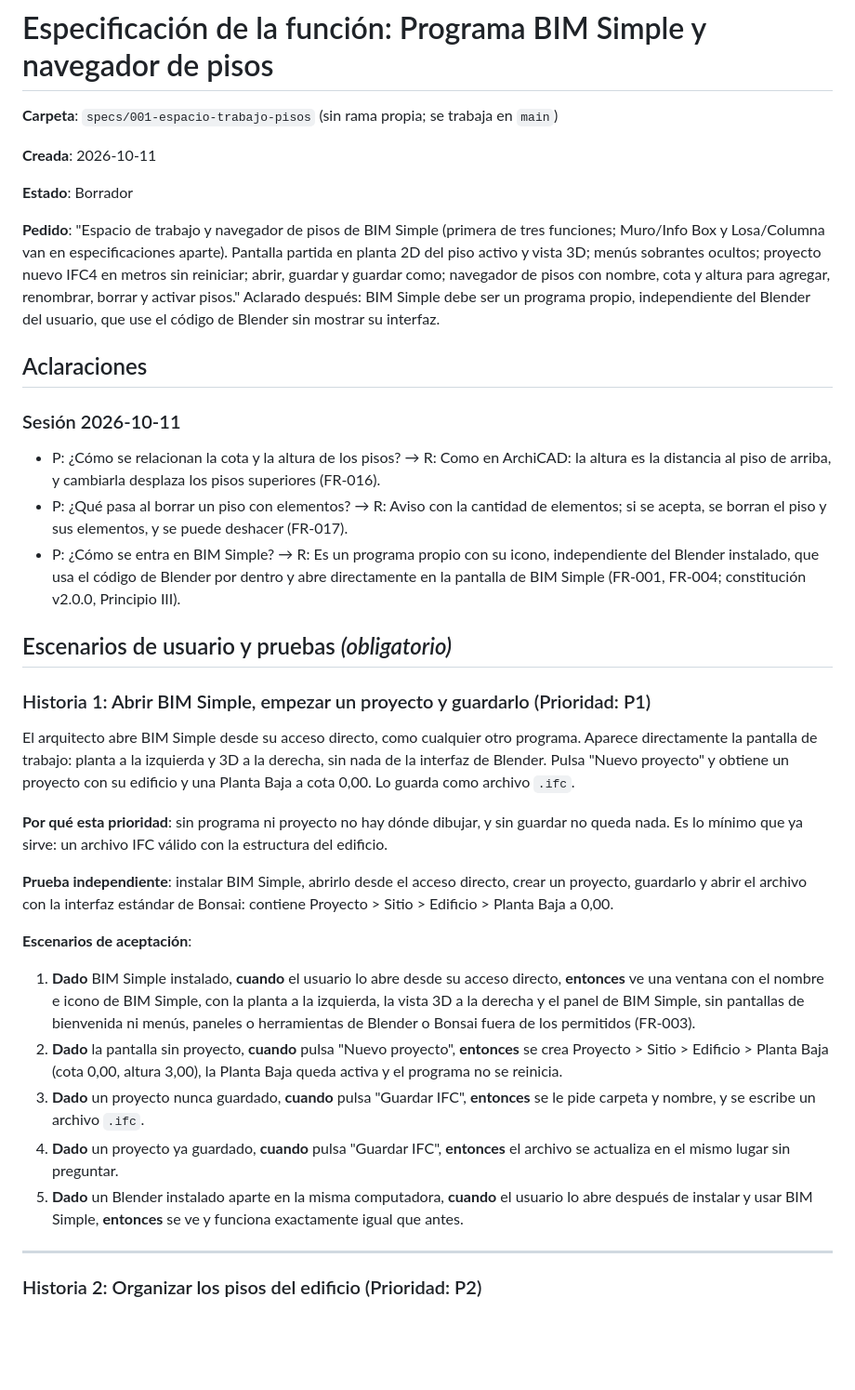
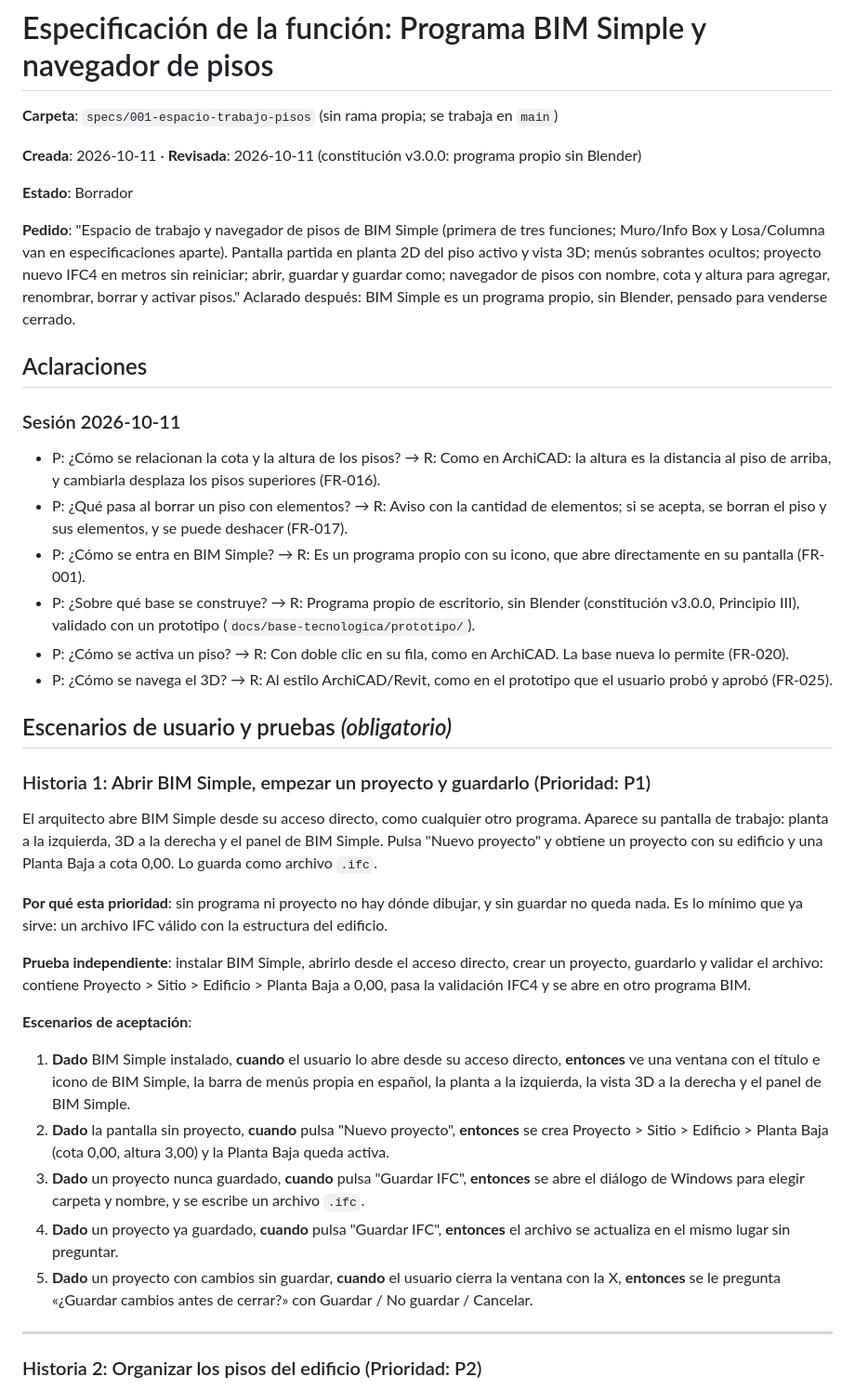
Before and after one commit to nestorfelipe00/bim-simple, a Markdown page: specs/001-espacio-trabajo-pisos/spec.md, the part around one of its changes. Shown at 93% size. GitHub-like rendering; blank space fills up the shorter version.

```diff
--- a/specs/001-espacio-trabajo-pisos/spec.md
+++ b/specs/001-espacio-trabajo-pisos/spec.md
@@ -2,7 +2,7 @@
 
 **Carpeta**: `specs/001-espacio-trabajo-pisos` (sin rama propia; se trabaja en `main`)
 
-**Creada**: 2026-10-11
+**Creada**: 2026-10-11 · **Revisada**: 2026-10-11 (constitución v3.0.0: programa propio sin Blender)
 
 **Estado**: Borrador
 
@@ -10,8 +10,8 @@
 Muro/Info Box y Losa/Columna van en especificaciones aparte). Pantalla partida en planta 2D del
 piso activo y vista 3D; menús sobrantes ocultos; proyecto nuevo IFC4 en metros sin reiniciar;
 abrir, guardar y guardar como; navegador de pisos con nombre, cota y altura para agregar,
-renombrar, borrar y activar pisos." Aclarado después: BIM Simple debe ser un programa propio,
-independiente del Blender del usuario, que use el código de Blender sin mostrar su interfaz.
+renombrar, borrar y activar pisos." Aclarado después: BIM Simple es un programa propio, sin
+Blender, pensado para venderse cerrado.
 
 ## Aclaraciones
 
@@ -21,41 +21,44 @@ independiente del Blender del usuario, que use el código de Blender sin mostrar
   distancia al piso de arriba, y cambiarla desplaza los pisos superiores (FR-016).
 - P: ¿Qué pasa al borrar un piso con elementos? → R: Aviso con la cantidad de elementos; si se
   acepta, se borran el piso y sus elementos, y se puede deshacer (FR-017).
-- P: ¿Cómo se entra en BIM Simple? → R: Es un programa propio con su icono, independiente del
-  Blender instalado, que usa el código de Blender por dentro y abre directamente en la pantalla
-  de BIM Simple (FR-001, FR-004; constitución v2.0.0, Principio III).
+- P: ¿Cómo se entra en BIM Simple? → R: Es un programa propio con su icono, que abre directamente
+  en su pantalla (FR-001).
+- P: ¿Sobre qué base se construye? → R: Programa propio de escritorio, sin Blender (constitución
+  v3.0.0, Principio III), validado con un prototipo (`docs/base-tecnologica/prototipo/`).
+- P: ¿Cómo se activa un piso? → R: Con doble clic en su fila, como en ArchiCAD. La base nueva lo
+  permite (FR-020).
+- P: ¿Cómo se navega el 3D? → R: Al estilo ArchiCAD/Revit, como en el prototipo que el usuario
+  probó y aprobó (FR-025).
 
 ## Escenarios de usuario y pruebas *(obligatorio)*
 
 ### Historia 1: Abrir BIM Simple, empezar un proyecto y guardarlo (Prioridad: P1)
 
-El arquitecto abre BIM Simple desde su acceso directo, como cualquier otro programa. Aparece
-directamente la pantalla de trabajo: planta a la izquierda y 3D a la derecha, sin nada de la
-interfaz de Blender. Pulsa "Nuevo proyecto" y obtiene un proyecto con su edificio y una Planta Baja
-a cota 0,00. Lo guarda como archivo `.ifc`.
+El arquitecto abre BIM Simple desde su acceso directo, como cualquier otro programa. Aparece su
+pantalla de trabajo: planta a la izquierda, 3D a la derecha y el panel de BIM Simple. Pulsa
+"Nuevo proyecto" y obtiene un proyecto con su edificio y una Planta Baja a cota 0,00. Lo guarda
+como archivo `.ifc`.
 
 **Por qué esta prioridad**: sin programa ni proyecto no hay dónde dibujar, y sin guardar no queda
 nada. Es lo mínimo que ya sirve: un archivo IFC válido con la estructura del edificio.
 
 **Prueba independiente**: instalar BIM Simple, abrirlo desde el acceso directo, crear un proyecto,
-guardarlo y abrir el archivo con la interfaz estándar de Bonsai: contiene Proyecto > Sitio >
-Edificio > Planta Baja a 0,00.
+guardarlo y validar el archivo: contiene Proyecto > Sitio > Edificio > Planta Baja a 0,00, pasa la
+validación IFC4 y se abre en otro programa BIM.
 
 **Escenarios de aceptación**:
 
 1. **Dado** BIM Simple instalado, **cuando** el usuario lo abre desde su acceso directo,
-   **entonces** ve una ventana con el nombre e icono de BIM Simple, con la planta a la izquierda,
-   la vista 3D a la derecha y el panel de BIM Simple, sin pantallas de bienvenida ni menús,
-   paneles o herramientas de Blender o Bonsai fuera de los permitidos (FR-003).
+   **entonces** ve una ventana con el título e icono de BIM Simple, la barra de menús propia en
+   español, la planta a la izquierda, la vista 3D a la derecha y el panel de BIM Simple.
 2. **Dado** la pantalla sin proyecto, **cuando** pulsa "Nuevo proyecto", **entonces** se crea
-   Proyecto > Sitio > Edificio > Planta Baja (cota 0,00, altura 3,00), la Planta Baja queda
-   activa y el programa no se reinicia.
-3. **Dado** un proyecto nunca guardado, **cuando** pulsa "Guardar IFC", **entonces** se le pide
-   carpeta y nombre, y se escribe un archivo `.ifc`.
+   Proyecto > Sitio > Edificio > Planta Baja (cota 0,00, altura 3,00) y la Planta Baja queda activa.
+3. **Dado** un proyecto nunca guardado, **cuando** pulsa "Guardar IFC", **entonces** se abre el
+   diálogo de Windows para elegir carpeta y nombre, y se escribe un archivo `.ifc`.
 4. **Dado** un proyecto ya guardado, **cuando** pulsa "Guardar IFC", **entonces** el archivo se
    actualiza en el mismo lugar sin preguntar.
-5. **Dado** un Blender instalado aparte en la misma computadora, **cuando** el usuario lo abre
-   después de instalar y usar BIM Simple, **entonces** se ve y funciona exactamente igual que antes.
+5. **Dado** un proyecto con cambios sin guardar, **cuando** el usuario cierra la ventana con la X,
+   **entonces** se le pregunta «¿Guardar cambios antes de cerrar?» con Guardar / No guardar / Cancelar.
 
 ---
 
```
Also changed, not shown: other parts of specs/001-espacio-trabajo-pisos/spec.md (+64 -59 lines), 1 other file.
